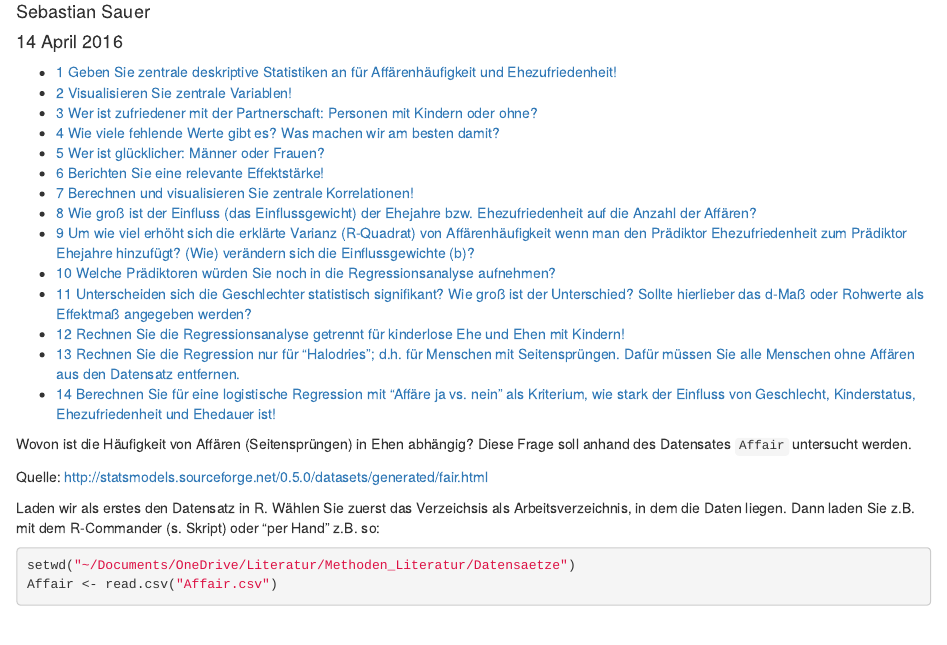
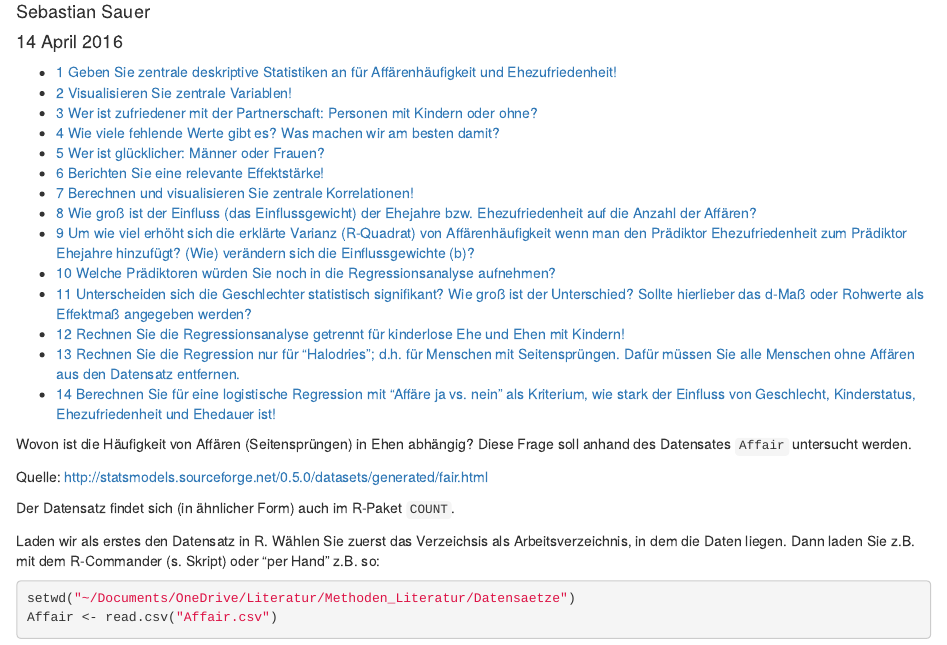
Before and after one commit to sebastiansauer/Fallstudie_Affair, an R Markdown document (Fallstudie_Affair_Seitenspruenge.Rmd): the page in a window 1100 px wide, from 120 px down. Rendered offline with R 4.5, knitr and Pandoc, with nearby package versions; some code elsewhere in the file could not run offline.

Commit message:
add data source remark

```diff
--- a/Fallstudie_Affair_Seitenspruenge.Rmd
+++ b/Fallstudie_Affair_Seitenspruenge.Rmd
@@ -18,6 +18,8 @@ knitr::opts_chunk$set(echo = TRUE)
 Wovon ist die Häufigkeit von Affären (Seitensprüngen) in Ehen abhängig? Diese Frage soll anhand des Datensates `Affair` untersucht werden.
 
 Quelle: <http://statsmodels.sourceforge.net/0.5.0/datasets/generated/fair.html>
+
+Der Datensatz findet sich (in ähnlicher Form) auch im R-Paket `COUNT`.
 
 Laden wir als erstes den Datensatz in R. Wählen Sie zuerst das Verzeichsis als Arbeitsverzeichnis, in dem die Daten liegen. Dann laden Sie z.B. mit dem R-Commander (s. Skript) oder "per Hand" z.B. so:
 
```
